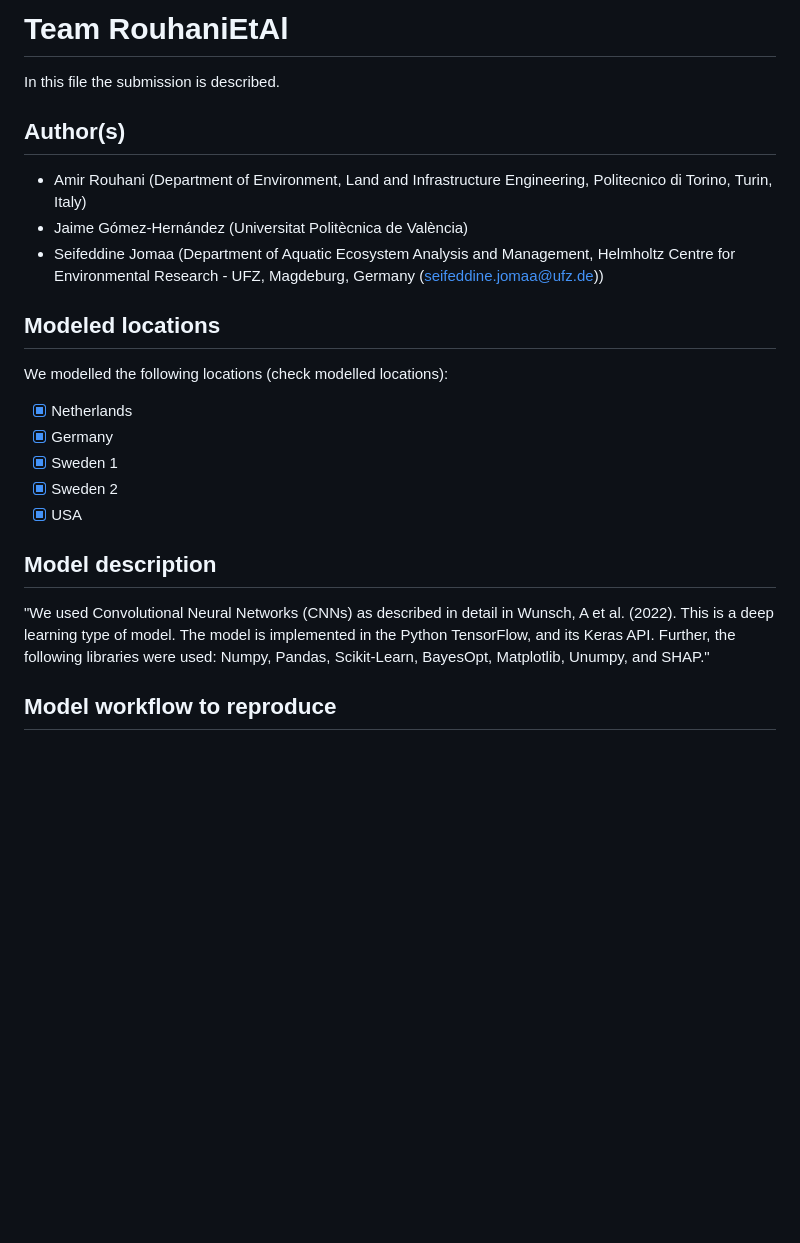
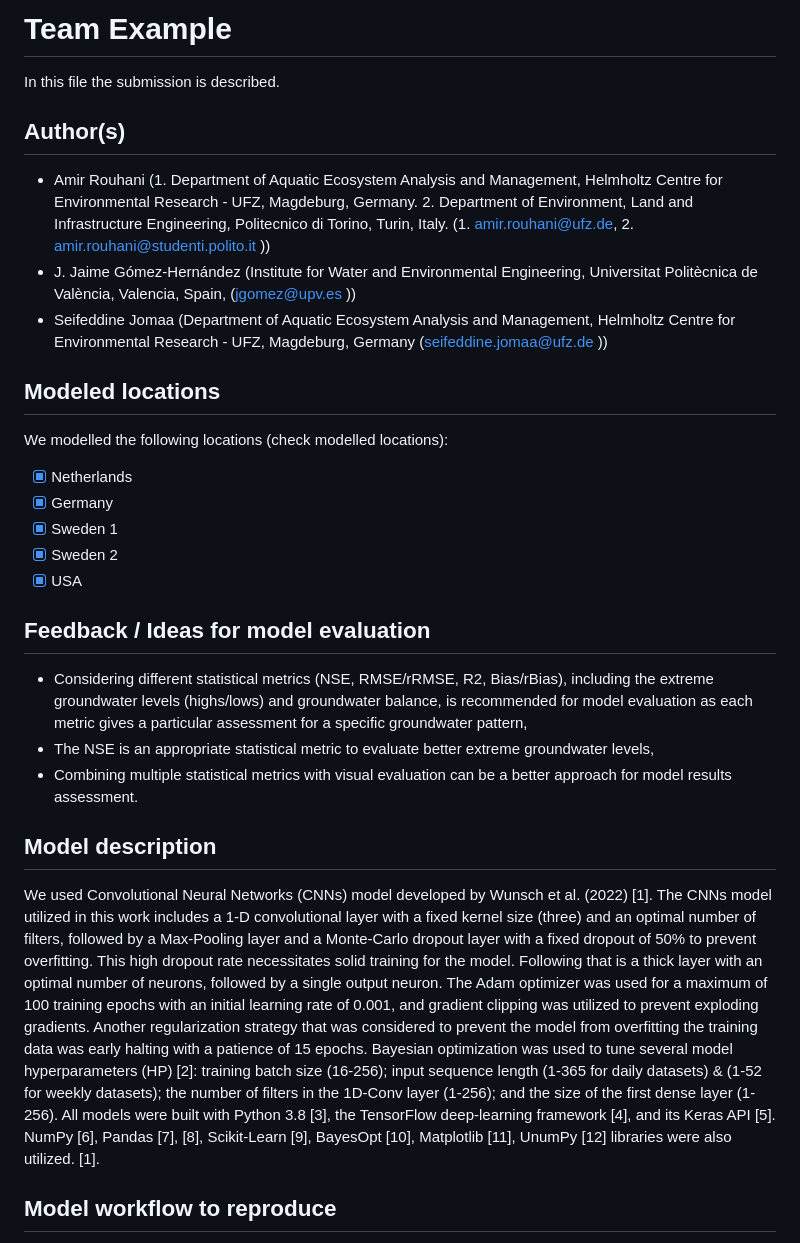
Before and after one commit to gwmodeling/challenge, a Markdown page: submissions/team_RouhaniEtAl/readme.md, the part around one of its changes. Drawn GitHub-style; blank space fills up the shorter version.

```diff
--- a/submissions/team_RouhaniEtAl/readme.md
+++ b/submissions/team_RouhaniEtAl/readme.md
@@ -1,12 +1,13 @@
-# Team RouhaniEtAl
+# Team Example
 
 In this file the submission is described.
 
 ## Author(s)
 
-- Amir Rouhani (Department of Environment, Land and Infrastructure Engineering, Politecnico di Torino, Turin, Italy)
-- Jaime Gómez-Hernández (Universitat Politècnica de València)
-- Seifeddine Jomaa (Department of Aquatic Ecosystem Analysis and Management, Helmholtz Centre for Environmental Research - UFZ, Magdeburg, Germany (seifeddine.jomaa@ufz.de))
+- Amir Rouhani (1. Department of Aquatic Ecosystem Analysis and Management, Helmholtz Centre for Environmental Research - UFZ, Magdeburg, Germany.
+	2. Department of Environment, Land and Infrastructure Engineering, Politecnico di Torino, Turin, Italy. (1. amir.rouhani@ufz.de, 2. amir.rouhani@studenti.polito.it ))
+- J. Jaime Gómez-Hernández (Institute for Water and Environmental Engineering, Universitat Politècnica de València, Valencia, Spain, (jgomez@upv.es ))
+- Seifeddine Jomaa (Department of Aquatic Ecosystem Analysis and Management, Helmholtz Centre for Environmental Research - UFZ, Magdeburg, Germany (seifeddine.jomaa@ufz.de ))
 
 ## Modeled locations
 
@@ -18,10 +19,23 @@ We modelled the following locations (check modelled locations):
 - [x] Sweden 2
 - [x] USA
 
+## Feedback / Ideas for model evaluation
+
+- Considering different statistical metrics (NSE, RMSE/rRMSE, R2, Bias/rBias), including the extreme groundwater levels
+  (highs/lows) and groundwater balance, is recommended for model evaluation as each metric gives a particular assessment for a specific groundwater pattern,
+- The NSE is an appropriate statistical metric to evaluate better extreme groundwater levels,
+- Combining multiple statistical metrics with visual evaluation can be a better approach for model results assessment.
+
 ## Model description
 
-"We used Convolutional Neural Networks (CNNs) as described in detail in Wunsch, A et al. (2022). This is a deep learning type of model. The model is
-implemented in the Python TensorFlow, and its Keras API. Further, the following libraries were used: Numpy, Pandas, Scikit-Learn, BayesOpt, Matplotlib, Unumpy, and SHAP."
+We used Convolutional Neural Networks (CNNs) model developed by Wunsch et al. (2022) [1]. The CNNs model utilized in this work includes a 1-D convolutional layer with a fixed kernel
+size (three) and an optimal number of filters, followed by a Max-Pooling layer and a Monte-Carlo dropout layer with a fixed dropout of 50% to prevent overfitting. This high dropout
+rate necessitates solid training for the model. Following that is a thick layer with an optimal number of neurons, followed by a single output neuron. The Adam optimizer was used for
+a maximum of 100 training epochs with an initial learning rate of 0.001, and gradient clipping was utilized to prevent exploding gradients. Another regularization strategy that was
+considered to prevent the model from overfitting the training data was early halting with a patience of 15 epochs. Bayesian optimization was used to tune several model hyperparameters (HP) [2]:
+training batch size (16-256); input sequence length (1-365 for daily datasets) & (1-52 for weekly datasets); the number of filters in the 1D-Conv layer (1-256); and the size of the first dense
+layer (1-256). All models were built with Python 3.8 [3], the TensorFlow deep-learning framework [4], and its Keras API [5]. NumPy [6], Pandas [7], [8], Scikit-Learn [9], BayesOpt [10], Matplotlib [11],
+UnumPy [12] libraries were also utilized. [1].
 
 ## Model workflow to reproduce
 
```
Also changed, not shown: other parts of submissions/team_RouhaniEtAl/readme.md (+27 -12 lines).
